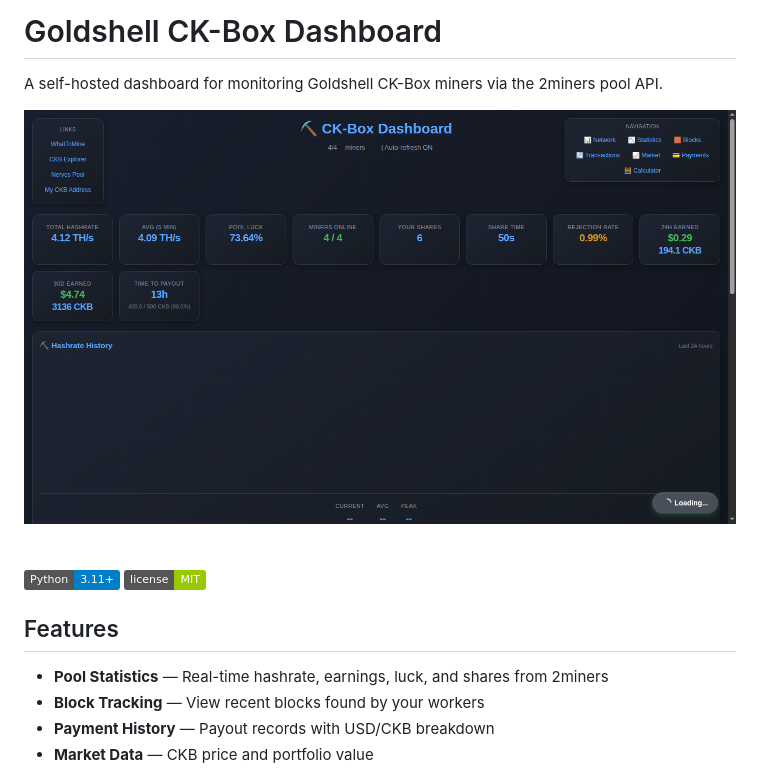
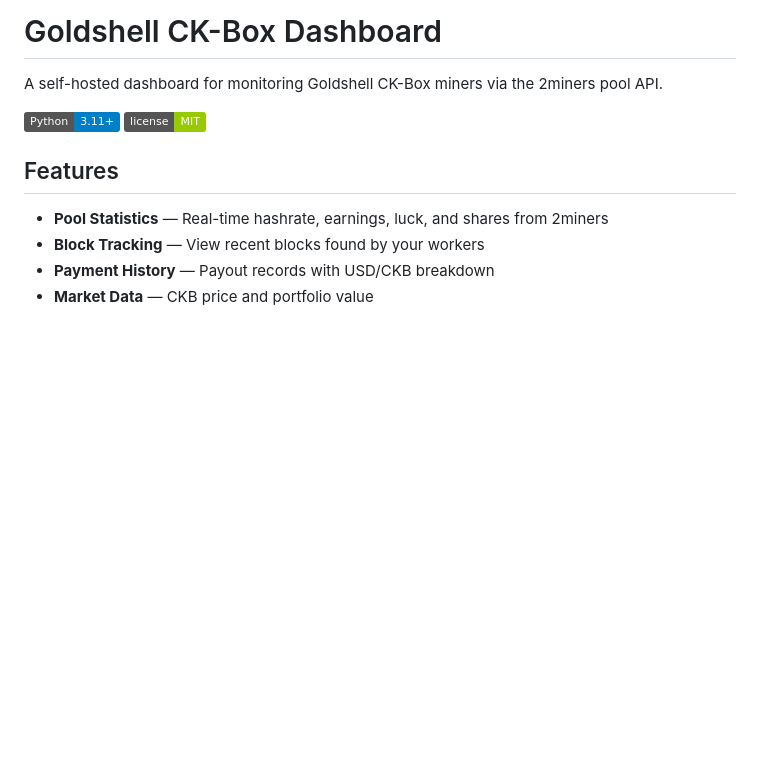
Before and after one commit to Goldfire7/MinerDashboard, a Markdown page: README.md, the part around the change. Drawn GitHub-style; badges without logos; blank space fills up the shorter version.

Commit message:
Remove screenshot from README
Removed dashboard screenshot from README.

```diff
--- a/README.md
+++ b/README.md
@@ -2,7 +2,6 @@
 
 A self-hosted dashboard for monitoring Goldshell CK-Box miners via the 2miners pool API.
 
-![Dashboard](screenshot.png)
 ![Python](https://img.shields.io/badge/Python-3.11+-blue)
 ![License](https://img.shields.io/badge/license-MIT-green)
 
```
